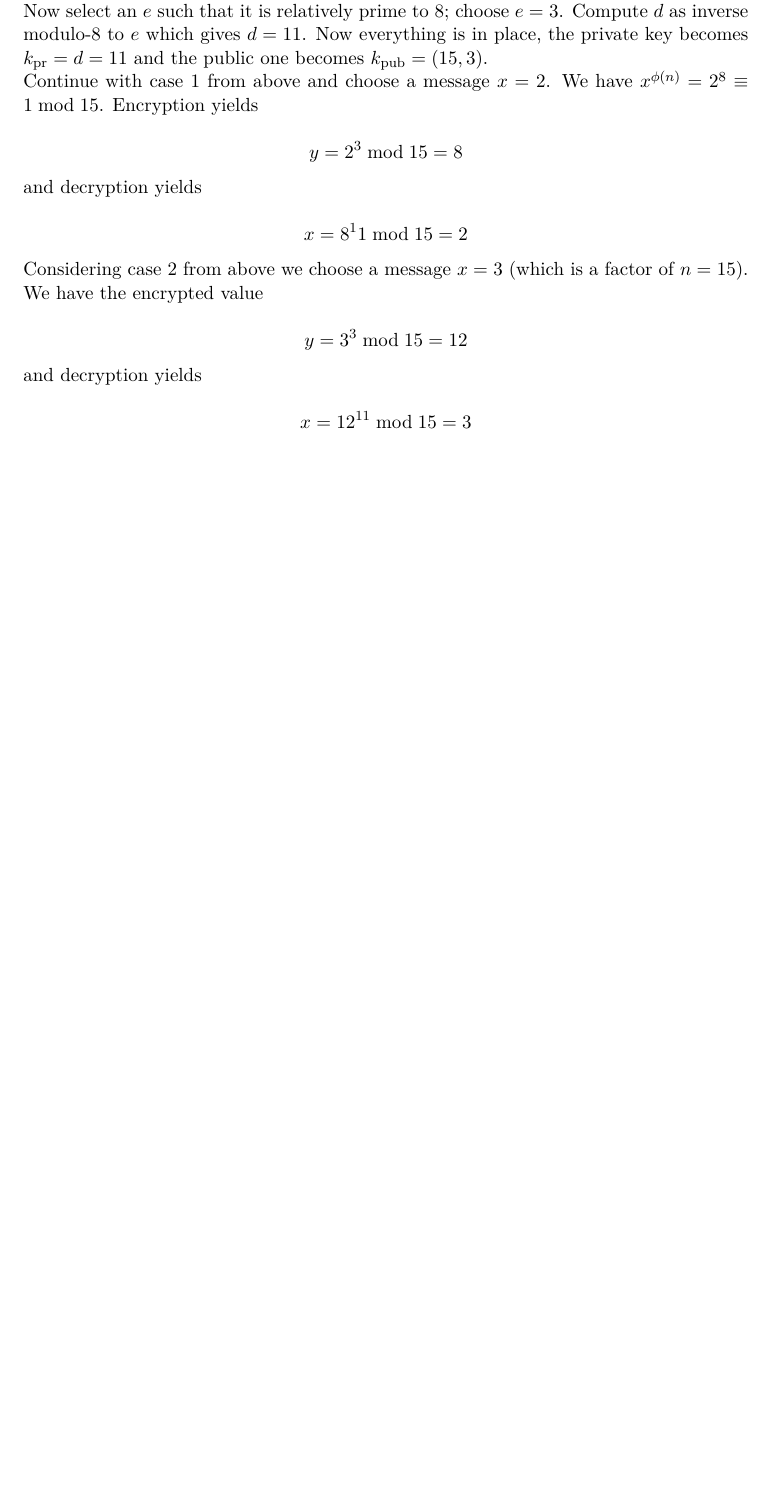
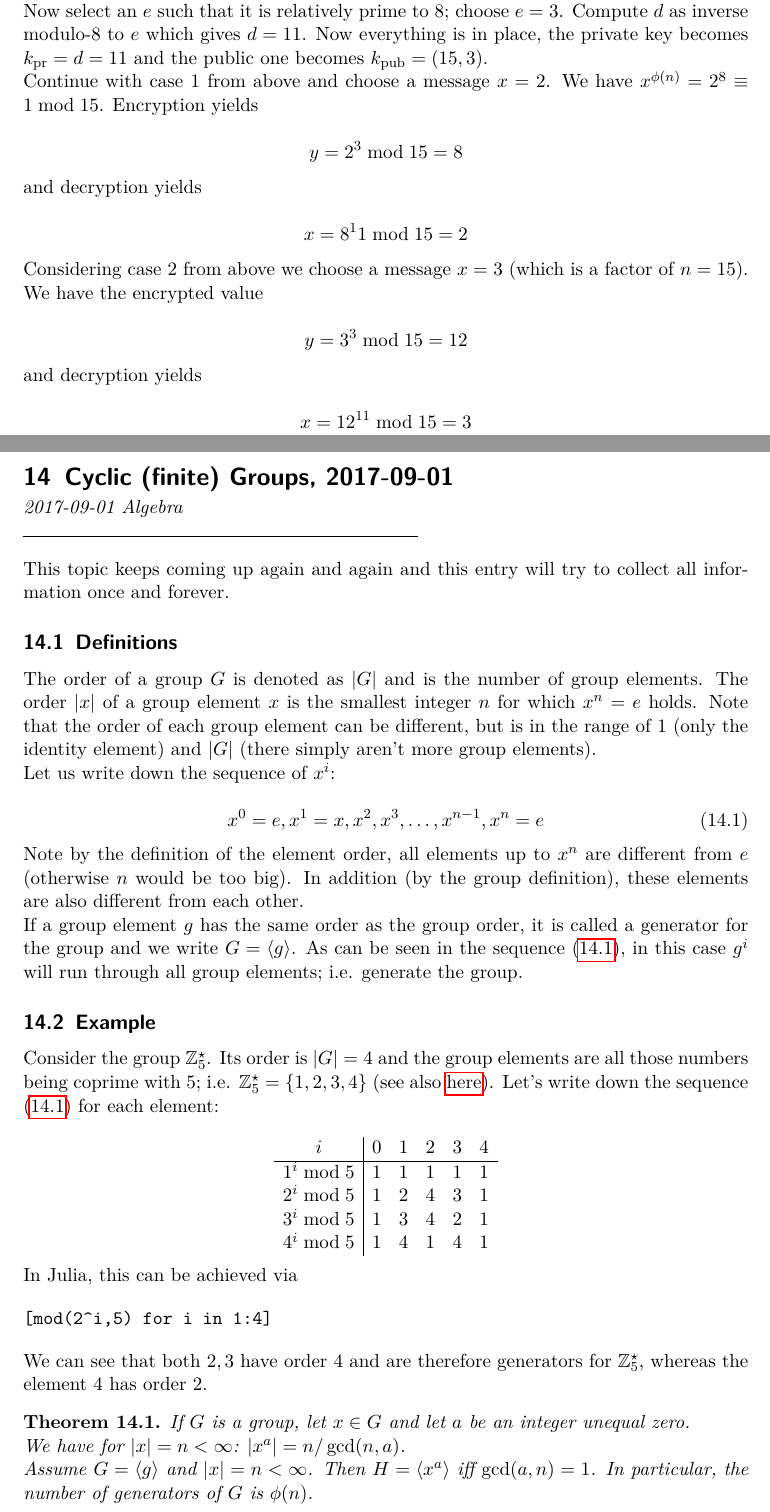
Before and after one commit to ClemensFMN/Journal, a LaTeX document (journal.tex, which reads 2017-09-01-cyclic_groups.tex): part of page 36 of 36 before the commit and two parts of pages 41 and 42 of 43 after it, the two joined at a grey line, cut so that both start at the same text, the shorter picture padded with empty space. Compiled offline with pdfLaTeX.

Commit message:
cyclic (sub)groups

```diff
--- /dev/null
+++ b/2017-09-01-cyclic_groups.tex
@@ -0,0 +1,48 @@
+\DiaryEntry{Cyclic (finite) Groups}{2017-09-01}{Algebra}
+
+This topic keeps coming up again and again and this entry will try to collect all information once and forever.
+
+
+\subsection{Definitions}
+
+The order of a group $G$ is denoted as $|G|$ and is the number of group elements. The order $|x|$ of a group element $x$ is the smallest integer $n$ for which $x^n = e$ holds. Note that the order of each group element can be different, but is in the range of $1$ (only the identity element) and $|G|$ (there simply aren't more group elements).
+
+Let us write down the sequence of $x^i$:
+
+\be\label{cyclic_groups_1:eq}
+x^0 = e, x^1 = x, x^2, x^3, \ldots, x^{n-1}, x^n = e
+\ee
+
+Note by the definition of the element order, all elements up to $x^n$ are different from $e$ (otherwise $n$ would be too big). In addition (by the group definition), these elements are also different from each other.
+
+If a group element $g$ has the same order as the group order, it is called a generator for the group and we write $G = \langle g \rangle$. As can be seen in the sequence \eqref{cyclic_groups_1:eq}, in this case $g^i$ will run through all group elements; i.e. generate the group.
+
+
+\subsection{Example}
+
+Consider the group $\mZ_5^\star$. Its order is $|G| = 4$ and the group elements are all those numbers being coprime with $5$; i.e. $\mZ_5^\star= \{1,2,3,4\}$ (see also \hyperref[2017-05-05:entry]{here}). Let's write down the sequence \eqref{cyclic_groups_1:eq} for each element:
+
+\bee
+\begin{array}{c|ccccc}
+	     i      & 0 & 1 & 2 & 3 & 4 \\ \hline
+   	1^i \bmod 5 & 1 & 1 & 1 & 1 & 1 \\
+	2^i \bmod 5 & 1 & 2 & 4 & 3 & 1 \\
+	3^i \bmod 5 & 1 & 3 & 4 & 2 & 1 \\
+	4^i \bmod 5 & 1 & 4 & 1 & 4 & 1
+\end{array}
+\eee
+
+In Julia, this can be achieved via
+
+\begin{verbatim}
+[mod(2^i,5) for i in 1:4]
+\end{verbatim}
+
+We can see that both $2, 3$ have order $4$ and are therefore generators for $\mZ_5^\star$, whereas the element $4$ has order $2$.
+
+\begin{theorem}
+	If $G$ is a group, let $x \in G$ and let $a$ be an integer unequal zero.
+
+	We have for $|x| = n < \infty$: $|x^a| = n / \gcd(n,a)$.
+
+	Assume $G = \langle g \rangle$ and $|x| = n < \infty$. Then $H = \langle x^a \rangle$ iff $\gcd(a,n) = 1$. In particular, the number of generators of $G$ is $\phi(n)$.
```
Also changed, not shown: journal.tex (+6 -4 lines), 2017-09-01-cyclic_groups.tex (16 more changed lines).
